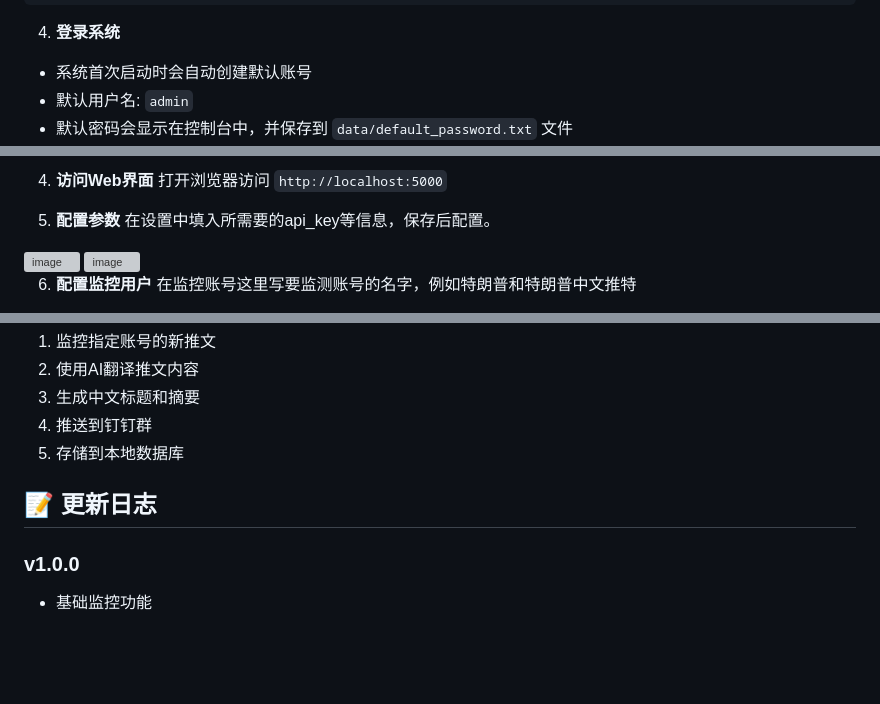
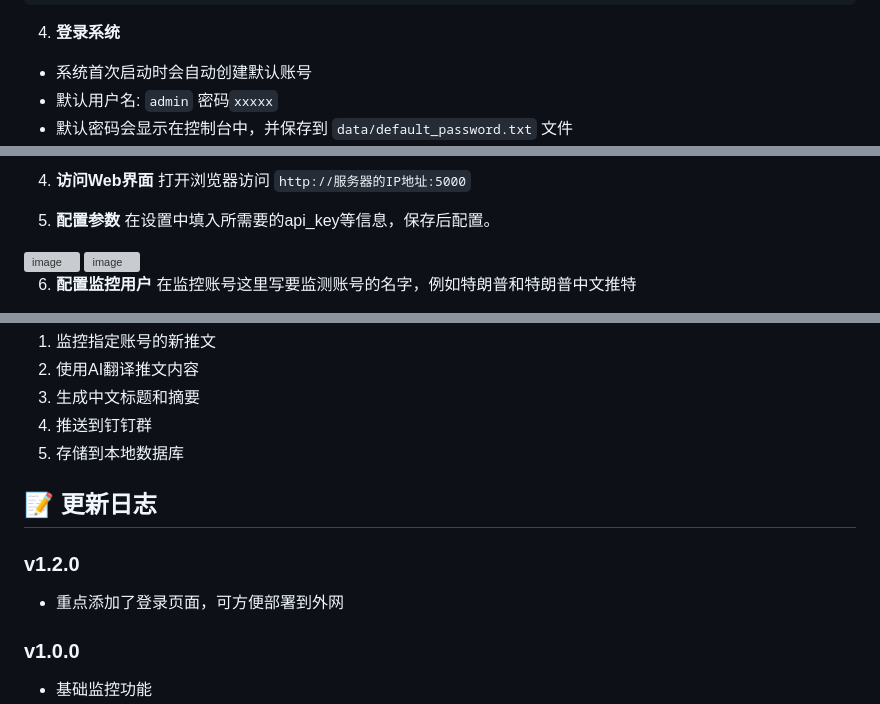
Before and after one commit to wxwhhh/TweetAI-Monitor, a Markdown page: README.md, 3 parts joined by grey strips. GitHub-like rendering; blank space fills up the shorter version; grey boxes are pictures that could not be loaded.

```diff
--- a/README.md
+++ b/README.md
@@ -42,5 +42,5 @@ python3 start.py
 
 4. **登录系统**
 - 系统首次启动时会自动创建默认账号
-- 默认用户名: `admin`
+- 默认用户名: `admin` 密码`xxxxx`
 - 默认密码会显示在控制台中，并保存到 `data/default_password.txt` 文件
@@ -48,7 +50,7 @@ python3 start.py
 <img width="1707" height="779" alt="image" src="https://github.com/user-attachments/assets/94fc4672-8699-4e85-88c1-3d28b18ecfe4" />
 
 4. **访问Web界面**
-打开浏览器访问 `http://localhost:5000`
+打开浏览器访问 `http://服务器的IP地址:5000`
 
 5. **配置参数**
 在设置中填入所需要的api_key等信息，保存后配置。
@@ -176,6 +178,9 @@ python manage_users.py delete user1
 
 ## 📝 更新日志
 
+### v1.2.0
+- 重点添加了登录页面，可方便部署到外网
+
 ### v1.0.0
 - 基础监控功能
 - AI翻译和摘要生成
```
Also changed, not shown: other parts of README.md (+2 -0 lines).
